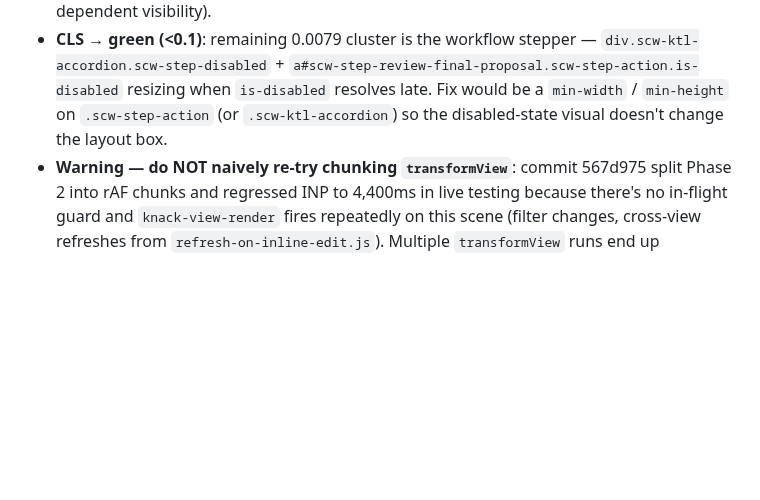
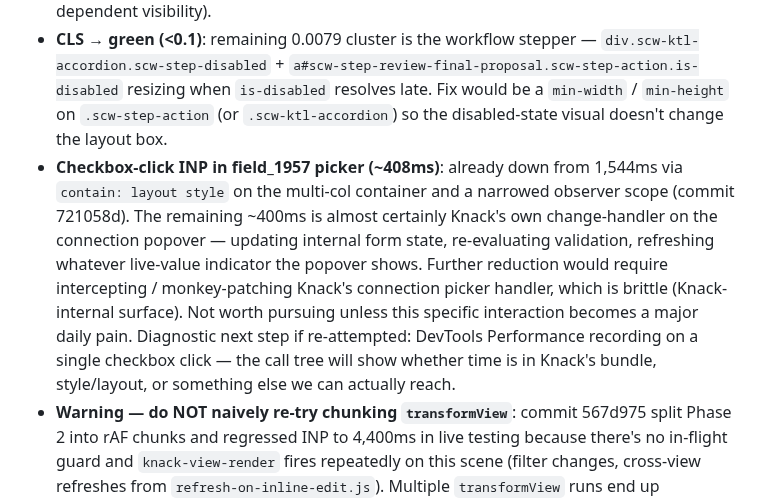
Before and after one commit to mitzvetsia/scw-knack-custom-js, a Markdown page: CLAUDE.md, the part around the change. GitHub-like rendering; blank space fills up the shorter version.

Commit message:
CLAUDE.md: record checkbox-click INP floor (~408ms, Knack-side)
Adds a bullet under Known Issue #5 noting the remaining
~408ms INP on individual checkbox clicks inside the
field_1957 picker — already down 74% from 1,544ms via CSS
containment + narrower observer scope (721058d), and the
residual is almost certainly in Knack's own change handler,
which would require brittle monkey-patching to touch.

Not a todo — a stop-point note with the diagnostic next step
if anyone re-attempts it later.

```diff
--- a/CLAUDE.md
+++ b/CLAUDE.md
@@ -334,4 +334,5 @@ This is a **copy-paste-and-modify codebase, not a design space.** Every feature
 - **Status**: Current metrics are a big improvement from starting point (INP 3,600ms → 496ms, CLS 0.60 → 0.16) but both are still in Google's "needs improvement" band. Further optimization is deferred, not attempted.
 - **INP → green (<200ms)**: remaining main-thread work lives outside `device-worksheet` — `group-collapse`, `inline-photo-row`, `dynamic-cell-colors`, etc., all fire on the same `knack-view-render.view_3586` event. Candidates for deferral via `requestIdleCallback`: `inline-photo-row`, `dynamic-cell-colors`. `group-collapse` must run before first paint (state-dependent visibility).
 - **CLS → green (<0.1)**: remaining 0.0079 cluster is the workflow stepper — `div.scw-ktl-accordion.scw-step-disabled` + `a#scw-step-review-final-proposal.scw-step-action.is-disabled` resizing when `is-disabled` resolves late. Fix would be a `min-width` / `min-height` on `.scw-step-action` (or `.scw-ktl-accordion`) so the disabled-state visual doesn't change the layout box.
+- **Checkbox-click INP in field_1957 picker (~408ms)**: already down from 1,544ms via `contain: layout style` on the multi-col container and a narrowed observer scope (commit 721058d). The remaining ~400ms is almost certainly Knack's own change-handler on the connection popover — updating internal form state, re-evaluating validation, refreshing whatever live-value indicator the popover shows. Further reduction would require intercepting / monkey-patching Knack's connection picker handler, which is brittle (Knack-internal surface). Not worth pursuing unless this specific interaction becomes a major daily pain. Diagnostic next step if re-attempted: DevTools Performance recording on a single checkbox click — the call tree will show whether time is in Knack's bundle, style/layout, or something else we can actually reach.
 - **Warning — do NOT naively re-try chunking `transformView`**: commit 567d975 split Phase 2 into rAF chunks and regressed INP to 4,400ms in live testing because there's no in-flight guard and `knack-view-render` fires repeatedly on this scene (filter changes, cross-view refreshes from `refresh-on-inline-edit.js`). Multiple `transformView` runs end up overlapping, each stacking its own rAF queue and its own `finalize()` pass. If chunking is attempted again, it needs (a) per-view in-flight guard that cancels or skips concurrent runs, (b) a shared `finalize()` that isn't re-run per overlapping call, and (c) testing under real event storms (filter changes, cell edits) not just first load.
```
